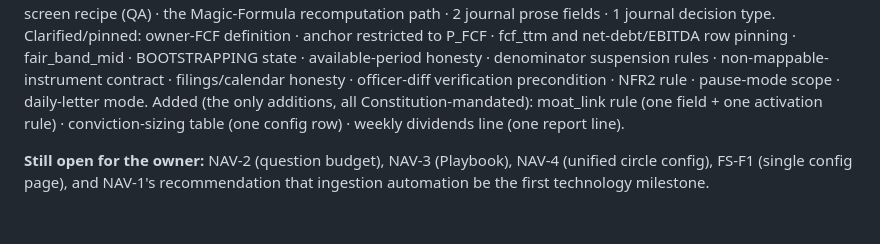
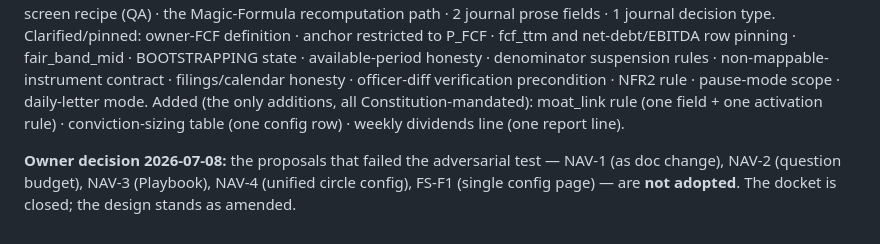
Before and after one commit to qpec/invest-ai, a Markdown page: docs/research/2026-07-08-adversarial-fidelity-review.md, the part around the change. GitHub-like rendering.

```diff
--- a/docs/research/2026-07-08-adversarial-fidelity-review.md
+++ b/docs/research/2026-07-08-adversarial-fidelity-review.md
@@ -90,4 +90,4 @@ Deleted: 2 trigger types (euphoria, milestone) · 1 trigger cadence value (`date
 Clarified/pinned: owner-FCF definition · anchor restricted to P_FCF · fcf_ttm and net-debt/EBITDA row pinning · fair_band_mid · BOOTSTRAPPING state · available-period honesty · denominator suspension rules · non-mappable-instrument contract · filings/calendar honesty · officer-diff verification precondition · NFR2 rule · pause-mode scope · daily-letter mode.
 Added (the only additions, all Constitution-mandated): moat_link rule (one field + one activation rule) · conviction-sizing table (one config row) · weekly dividends line (one report line).
 
-**Still open for the owner:** NAV-2 (question budget), NAV-3 (Playbook), NAV-4 (unified circle config), FS-F1 (single config page), and NAV-1's recommendation that ingestion automation be the first technology milestone.
+**Owner decision 2026-07-08:** the proposals that failed the adversarial test — NAV-1 (as doc change), NAV-2 (question budget), NAV-3 (Playbook), NAV-4 (unified circle config), FS-F1 (single config page) — are **not adopted**. The docket is closed; the design stands as amended.
```
Also changed, not shown: docs/plans/2026-07-08-architecture-elaboration.md (+1 -1 lines).
